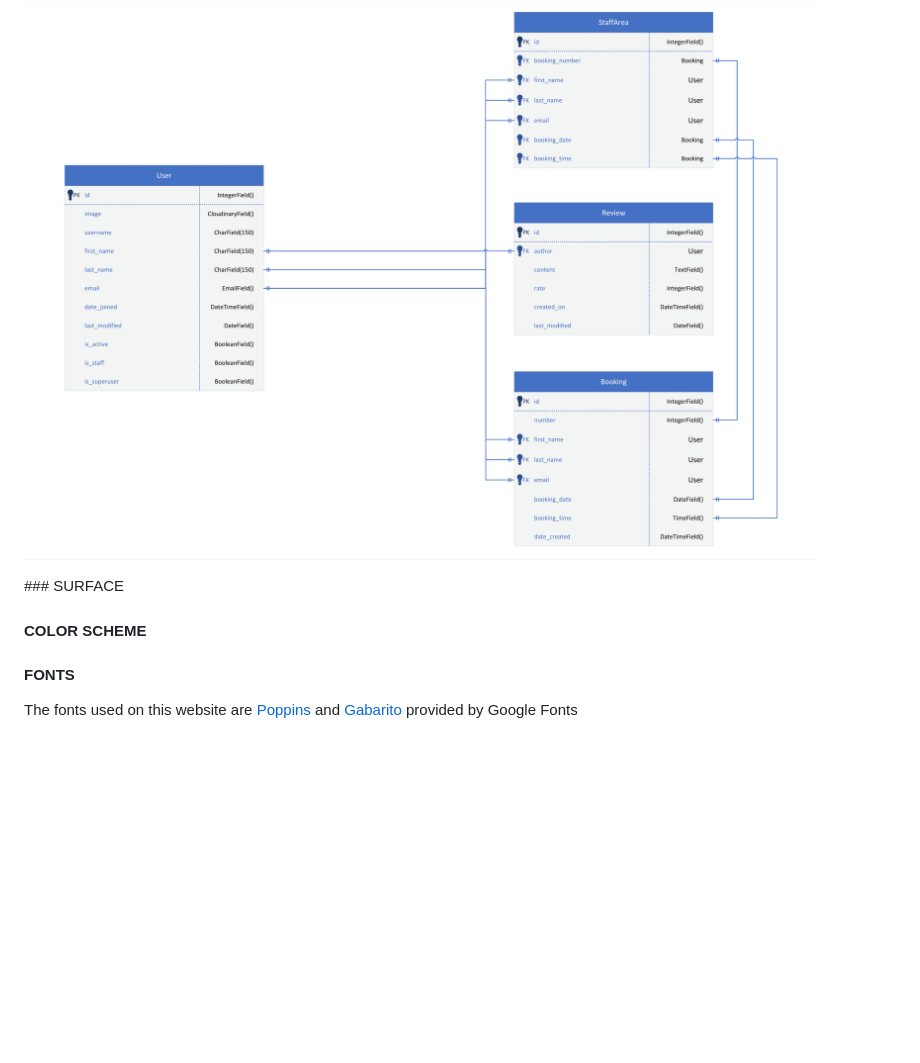
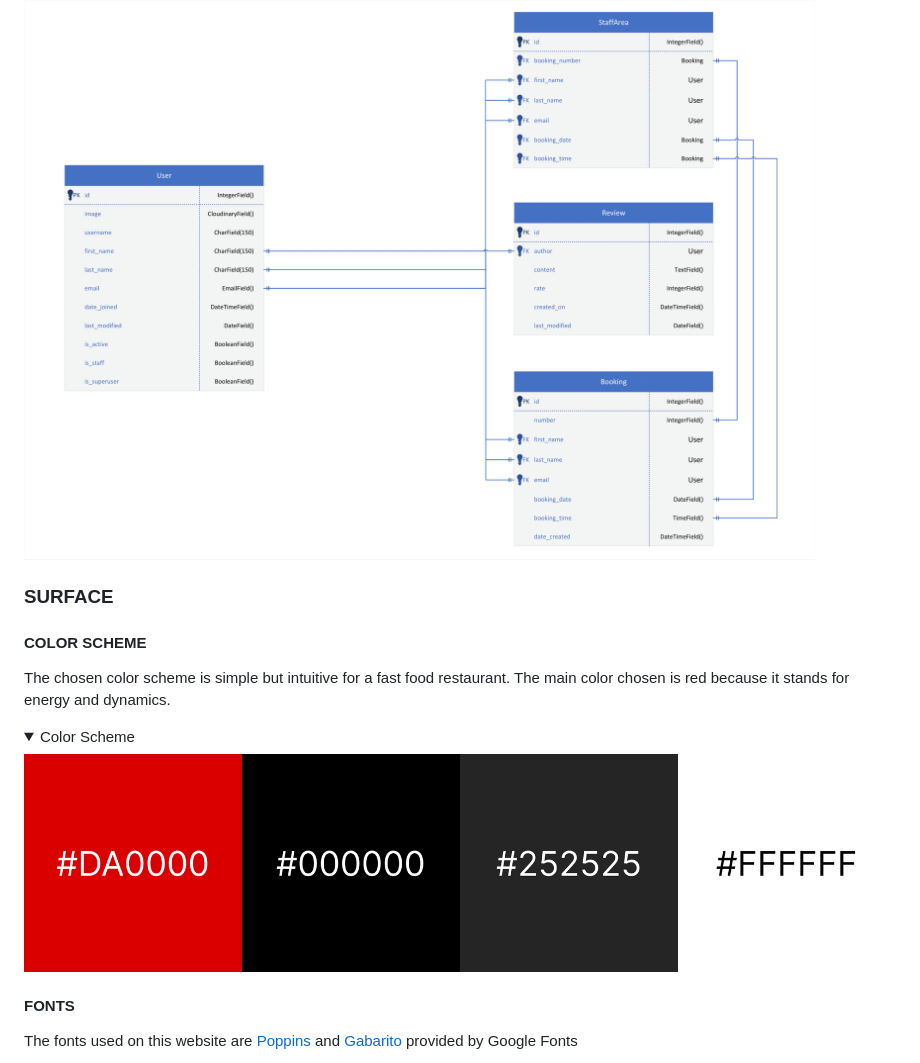
Before and after one commit to RebellionWebdesign/urban-food, a Markdown page: README.md, the part around the change. Rendered like a GitHub page; folded sections open; blank space fills up the shorter version.

Commit message:
Add color scheme

```diff
--- a/README.md
+++ b/README.md
@@ -76,9 +76,17 @@ The Urban Food project uses a postgresql database for data storage. This is the
   <summary>The Urban Food Database</summary>
 <img src="docs/ERD/urban-food-final-erd-1.png" ><br>
 </details>
+
 ### SURFACE
 
 #### COLOR SCHEME
+
+The chosen color scheme is simple but intuitive for a fast food restaurant. The main color chosen is red because it stands for energy and dynamics.
+
+<details>
+  <summary>Color Scheme</summary>
+<img src="docs/images/readme-images/color-scheme.png" ><br>
+</details>
 
 #### FONTS
 
```
